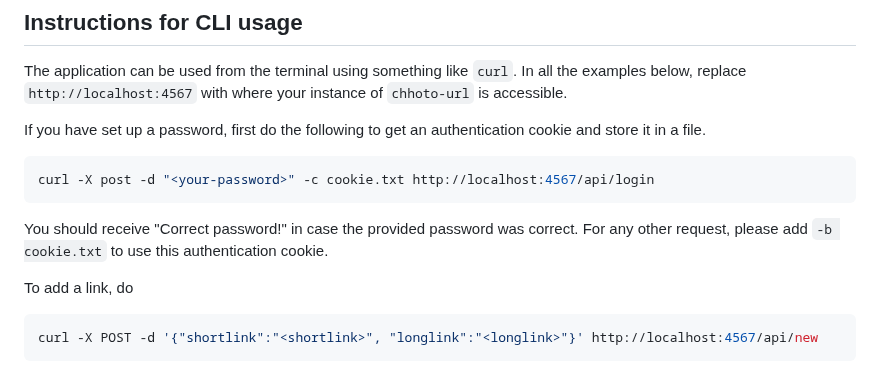
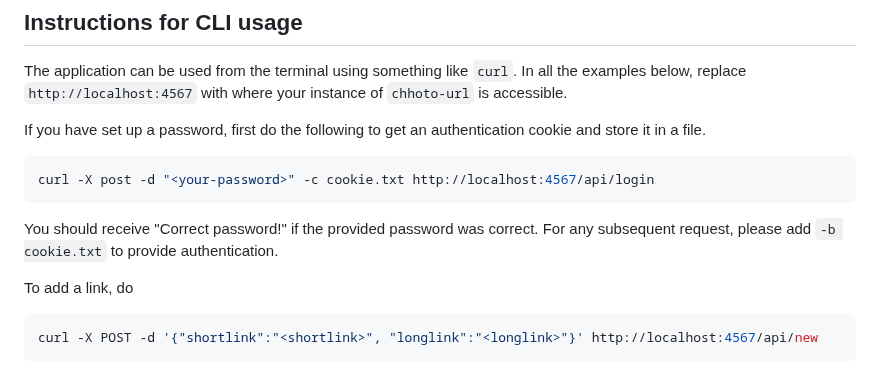
Before and after one commit to SinTan1729/chhoto-url, a Markdown page: README.md, the part around the change. Rendered like a GitHub page.

Commit message:
docs: Edit README

````diff
--- a/README.md
+++ b/README.md
@@ -131,8 +131,8 @@ a password, first do the following to get an authentication cookie and store it
 ```bash
 curl -X post -d "<your-password>" -c cookie.txt http://localhost:4567/api/login
 ```
-You should receive "Correct password!" in case the provided password was correct. For any other
-request, please add `-b cookie.txt` to use this authentication cookie.
+You should receive "Correct password!" if the provided password was correct. For any subsequent
+request, please add `-b cookie.txt` to provide authentication.
 
 To add a link, do
 ```bash
````
